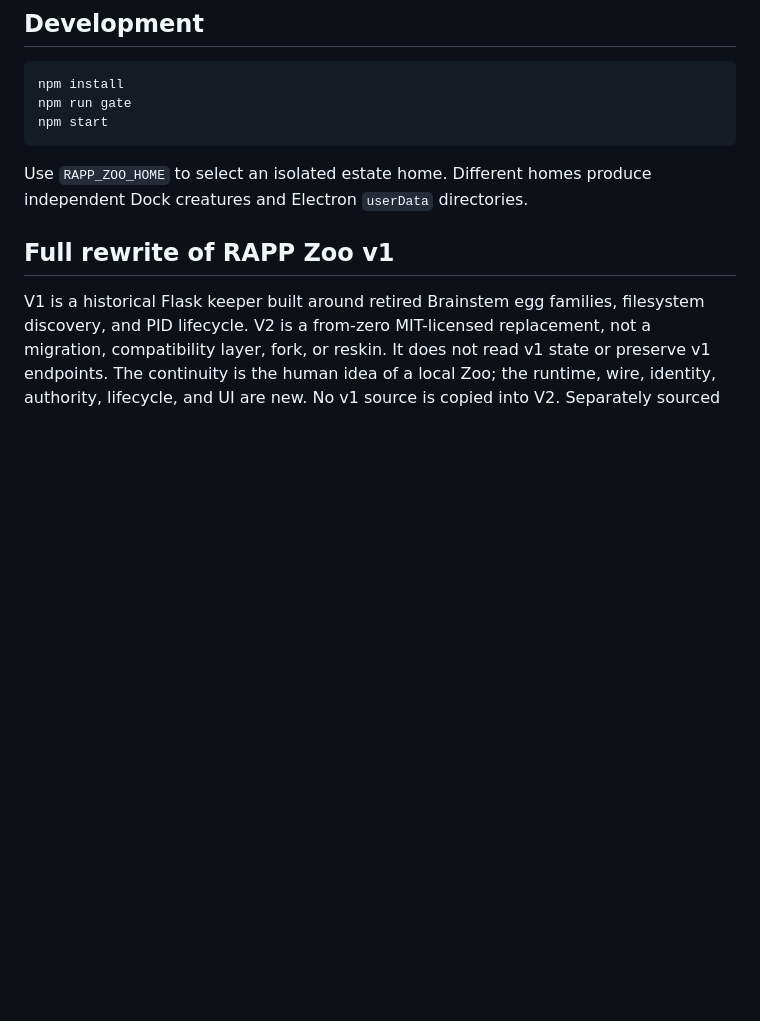
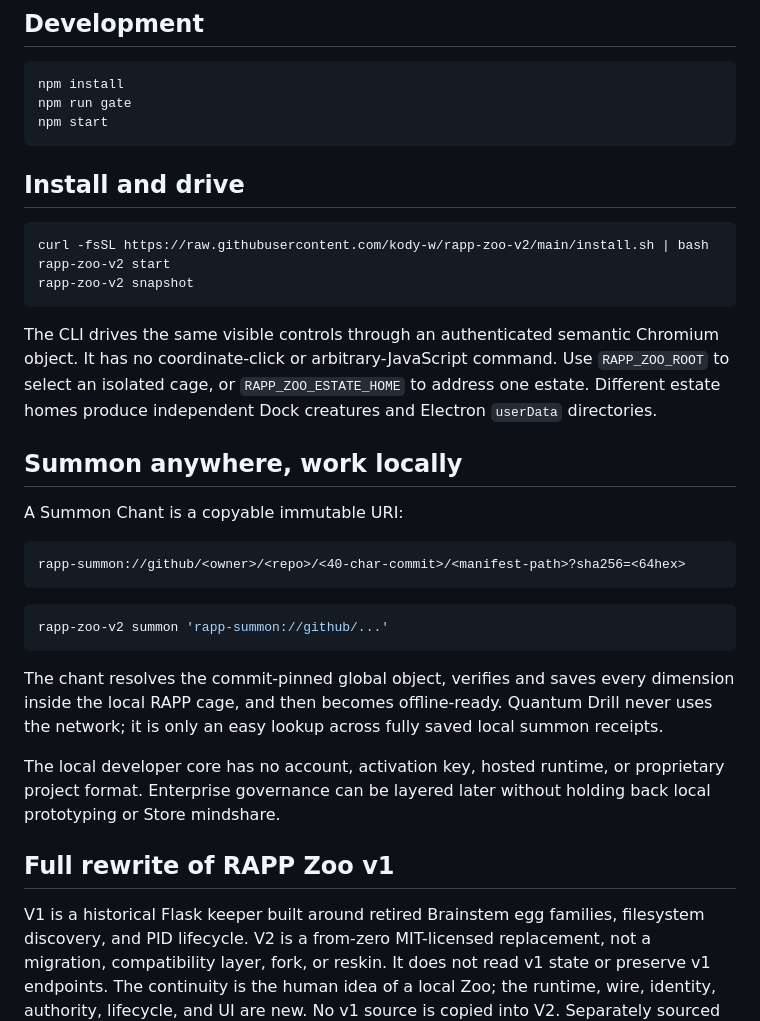
Before and after one commit to kody-w/rappid, a Markdown page: README.md, the part around the change. Drawn GitHub-style; blank space fills up the shorter version.

Commit message:
docs: explain cage and Summon Chant workflow
Co-authored-by: Copilot <223556219+Copilot@users.noreply.github.com>

Copilot-Session: cc27c5f5-fe1b-4807-8e38-f35ec58ea5b7

````diff
--- a/README.md
+++ b/README.md
@@ -63,8 +63,40 @@ npm run gate
 npm start
 ```
 
-Use `RAPP_ZOO_HOME` to select an isolated estate home. Different homes produce
+## Install and drive
+
+```bash
+curl -fsSL https://raw.githubusercontent.com/kody-w/rapp-zoo-v2/main/install.sh | bash
+rapp-zoo-v2 start
+rapp-zoo-v2 snapshot
+```
+
+The CLI drives the same visible controls through an authenticated semantic
+Chromium object. It has no coordinate-click or arbitrary-JavaScript command.
+Use `RAPP_ZOO_ROOT` to select an isolated cage, or
+`RAPP_ZOO_ESTATE_HOME` to address one estate. Different estate homes produce
 independent Dock creatures and Electron `userData` directories.
+
+## Summon anywhere, work locally
+
+A Summon Chant is a copyable immutable URI:
+
+```text
+rapp-summon://github/<owner>/<repo>/<40-char-commit>/<manifest-path>?sha256=<64hex>
+```
+
+```bash
+rapp-zoo-v2 summon 'rapp-summon://github/...'
+```
+
+The chant resolves the commit-pinned global object, verifies and saves every
+dimension inside the local RAPP cage, and then becomes offline-ready. Quantum
+Drill never uses the network; it is only an easy lookup across fully saved
+local summon receipts.
+
+The local developer core has no account, activation key, hosted runtime, or
+proprietary project format. Enterprise governance can be layered later without
+holding back local prototyping or Store mindshare.
 
 ## Full rewrite of RAPP Zoo v1
 
````
